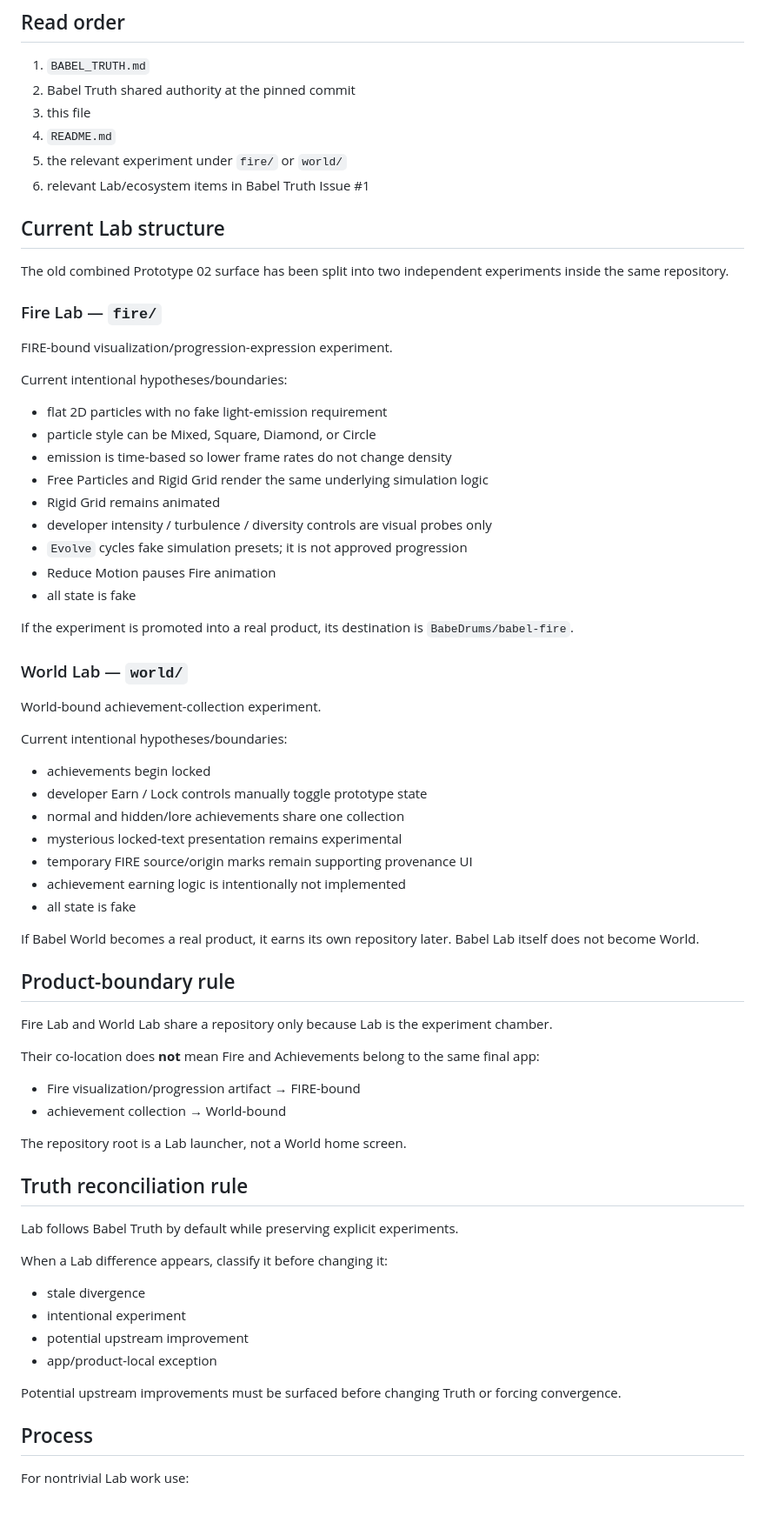
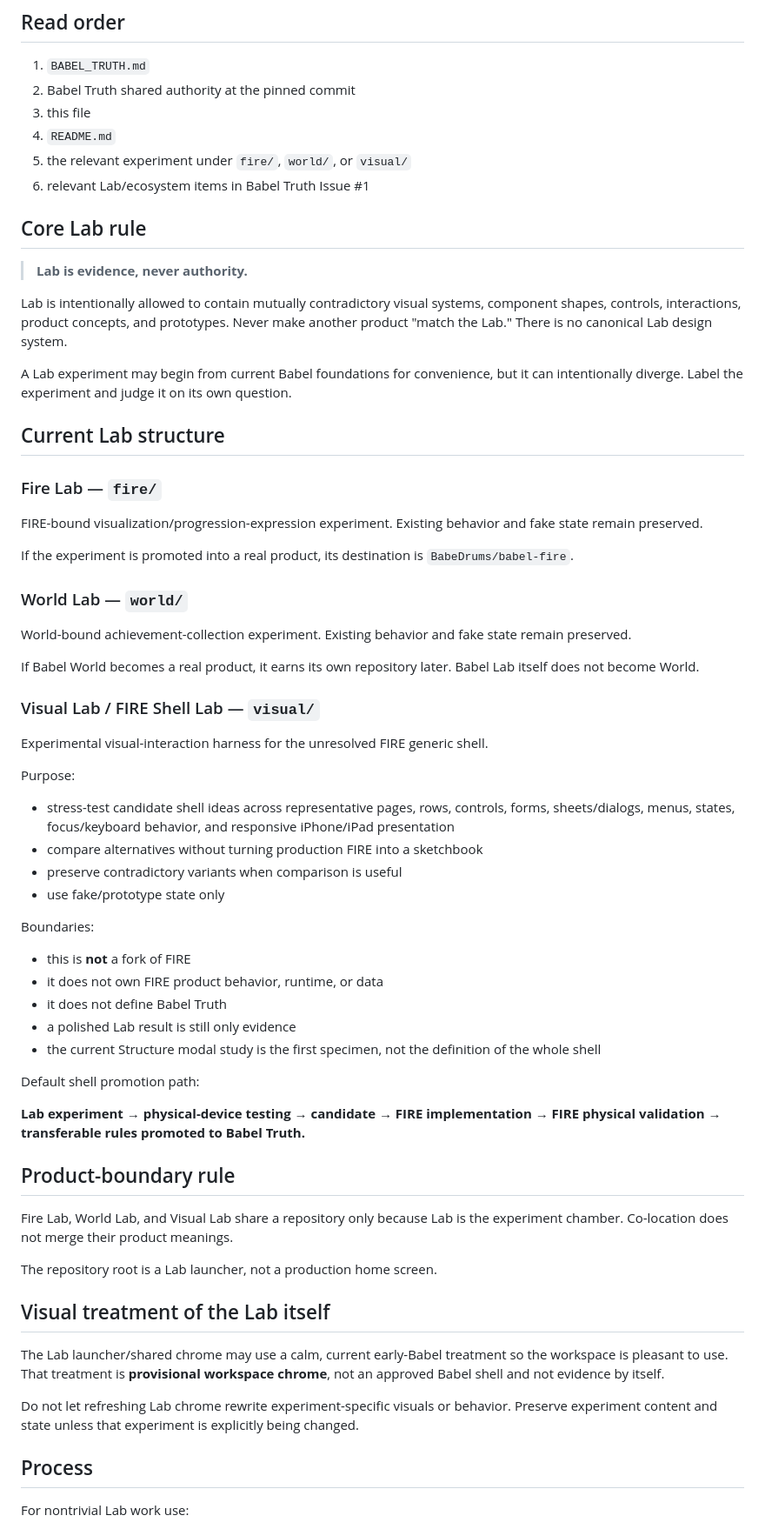
Before and after one commit to BabeDrums/babel-lab, a Markdown page: START_HERE.md, the part around one of its changes. Shown at 87% size. Rendered like a GitHub page; blank space fills up the shorter version.

Commit message:
Define Visual Lab and experimental authority

```diff
--- a/START_HERE.md
+++ b/START_HERE.md
@@ -10,70 +10,65 @@ Babel Lab is the experimental sandbox/incubator for Babel ecosystem concepts. It
 2. Babel Truth shared authority at the pinned commit
 3. this file
 4. `README.md`
-5. the relevant experiment under `fire/` or `world/`
+5. the relevant experiment under `fire/`, `world/`, or `visual/`
 6. relevant Lab/ecosystem items in Babel Truth Issue #1
+
+## Core Lab rule
+
+> **Lab is evidence, never authority.**
+
+Lab is intentionally allowed to contain mutually contradictory visual systems, component shapes, controls, interactions, product concepts, and prototypes. Never make another product "match the Lab." There is no canonical Lab design system.
+
+A Lab experiment may begin from current Babel foundations for convenience, but it can intentionally diverge. Label the experiment and judge it on its own question.
 
 ## Current Lab structure
 
-The old combined Prototype 02 surface has been split into two independent experiments inside the same repository.
-
 ### Fire Lab — `fire/`
 
-FIRE-bound visualization/progression-expression experiment.
-
-Current intentional hypotheses/boundaries:
-
-- flat 2D particles with no fake light-emission requirement
-- particle style can be Mixed, Square, Diamond, or Circle
-- emission is time-based so lower frame rates do not change density
-- Free Particles and Rigid Grid render the same underlying simulation logic
-- Rigid Grid remains animated
-- developer intensity / turbulence / diversity controls are visual probes only
-- `Evolve` cycles fake simulation presets; it is not approved progression
-- Reduce Motion pauses Fire animation
-- all state is fake
+FIRE-bound visualization/progression-expression experiment. Existing behavior and fake state remain preserved.
 
 If the experiment is promoted into a real product, its destination is `BabeDrums/babel-fire`.
 
 ### World Lab — `world/`
 
-World-bound achievement-collection experiment.
-
-Current intentional hypotheses/boundaries:
-
-- achievements begin locked
-- developer Earn / Lock controls manually toggle prototype state
-- normal and hidden/lore achievements share one collection
-- mysterious locked-text presentation remains experimental
-- temporary FIRE source/origin marks remain supporting provenance UI
-- achievement earning logic is intentionally not implemented
-- all state is fake
+World-bound achievement-collection experiment. Existing behavior and fake state remain preserved.
 
 If Babel World becomes a real product, it earns its own repository later. Babel Lab itself does not become World.
 
+### Visual Lab / FIRE Shell Lab — `visual/`
+
+Experimental visual-interaction harness for the unresolved FIRE generic shell.
+
+Purpose:
+
+- stress-test candidate shell ideas across representative pages, rows, controls, forms, sheets/dialogs, menus, states, focus/keyboard behavior, and responsive iPhone/iPad presentation
+- compare alternatives without turning production FIRE into a sketchbook
+- preserve contradictory variants when comparison is useful
+- use fake/prototype state only
+
+Boundaries:
+
+- this is **not** a fork of FIRE
+- it does not own FIRE product behavior, runtime, or data
+- it does not define Babel Truth
+- a polished Lab result is still only evidence
+- the current Structure modal study is the first specimen, not the definition of the whole shell
+
+Default shell promotion path:
+
+**Lab experiment → physical-device testing → candidate → FIRE implementation → FIRE physical validation → transferable rules promoted to Babel Truth.**
+
 ## Product-boundary rule
 
-Fire Lab and World Lab share a repository only because Lab is the experiment chamber.
+Fire Lab, World Lab, and Visual Lab share a repository only because Lab is the experiment chamber. Co-location does not merge their product meanings.
 
-Their co-location does **not** mean Fire and Achievements belong to the same final app:
+The repository root is a Lab launcher, not a production home screen.
 
-- Fire visualization/progression artifact → FIRE-bound
-- achievement collection → World-bound
+## Visual treatment of the Lab itself
 
-The repository root is a Lab launcher, not a World home screen.
+The Lab launcher/shared chrome may use a calm, current early-Babel treatment so the workspace is pleasant to use. That treatment is **provisional workspace chrome**, not an approved Babel shell and not evidence by itself.
 
-## Truth reconciliation rule
-
-Lab follows Babel Truth by default while preserving explicit experiments.
-
-When a Lab difference appears, classify it before changing it:
-
-- stale divergence
-- intentional experiment
-- potential upstream improvement
-- app/product-local exception
-
-Potential upstream improvements must be surfaced before changing Truth or forcing convergence.
+Do not let refreshing Lab chrome rewrite experiment-specific visuals or behavior. Preserve experiment content and state unless that experiment is explicitly being changed.
 
 ## Process
 
```
Also changed, not shown: other parts of START_HERE.md (+2 -2 lines).
